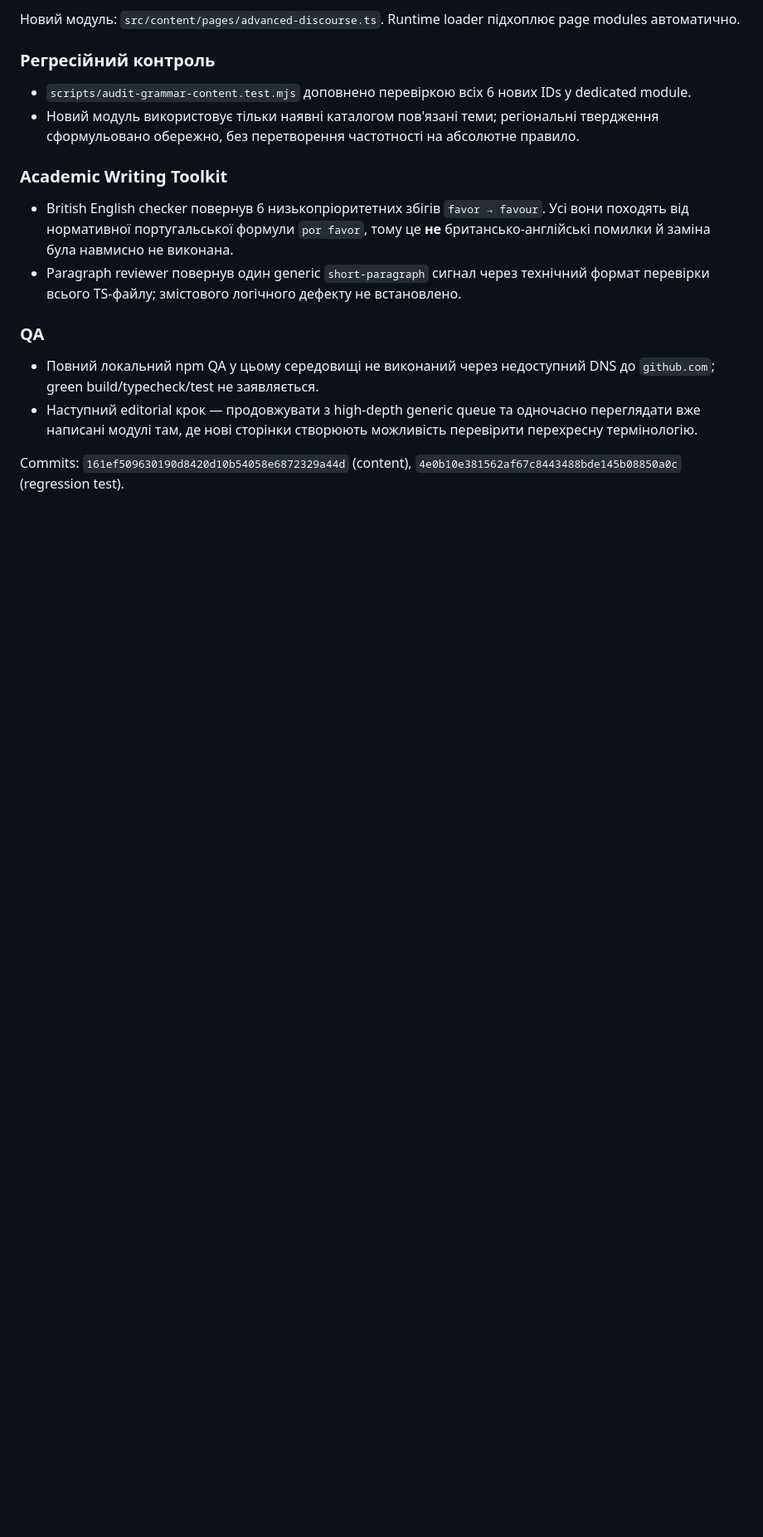
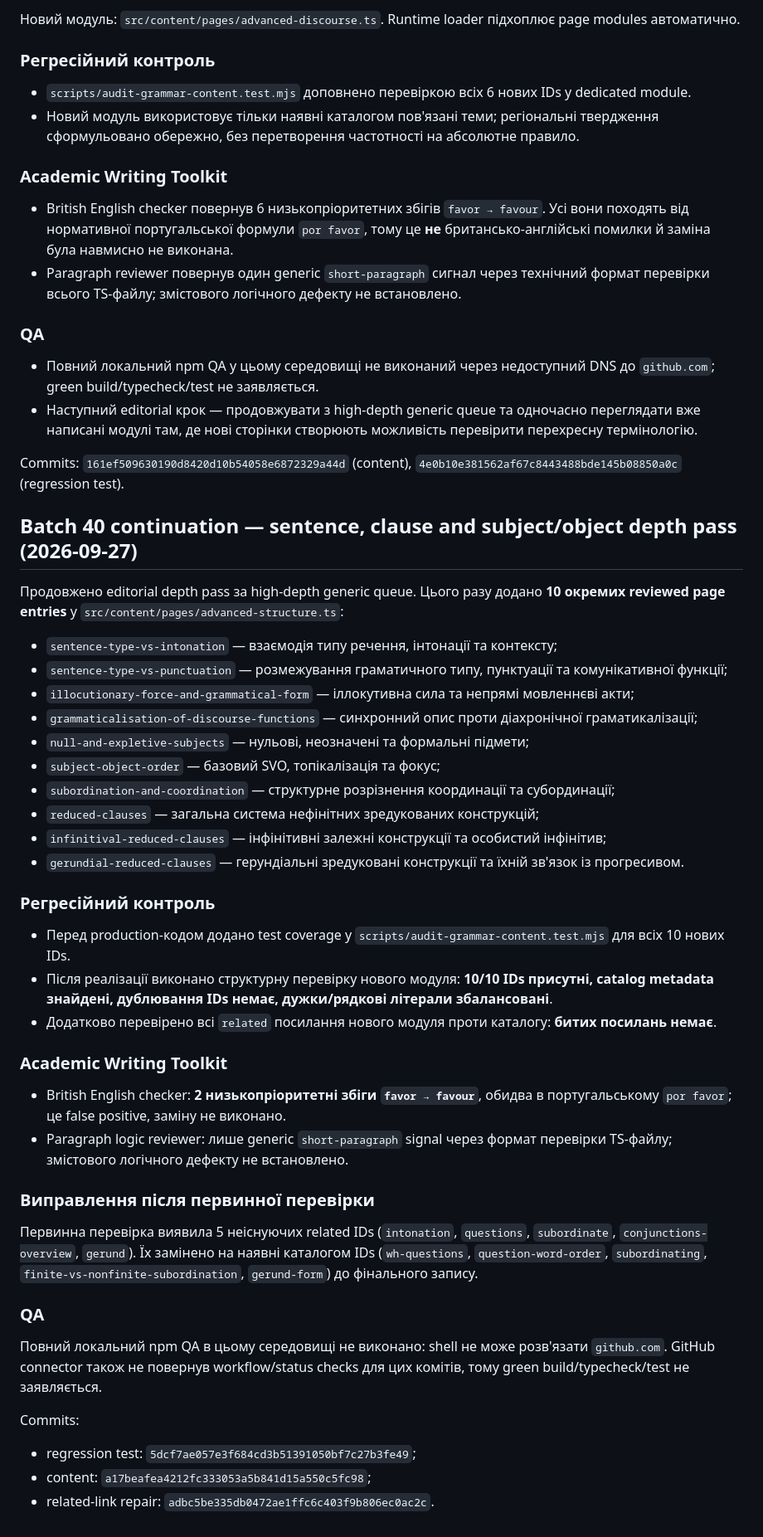
Before and after one commit to ClippyFirst/Portuguese-Grammar, a Markdown page: LOG.md, the part around the change. Shown at 83% size. GitHub-like rendering; blank space fills up the shorter version.

Commit message:
log: record advanced sentence and clause depth pass

```diff
--- a/LOG.md
+++ b/LOG.md
@@ -1580,3 +1580,42 @@ Commits: `6dd6ace22da76751be00d416efc36f2e5fa3ab88` (regression test), `b9fc92d8
 - Наступний editorial крок — продовжувати з high-depth generic queue та одночасно переглядати вже написані модулі там, де нові сторінки створюють можливість перевірити перехресну термінологію.
 
 Commits: `161ef509630190d8420d10b54058e6872329a44d` (content), `4e0b10e381562af67c8443488bde145b08850a0c` (regression test).
+
+## Batch 40 continuation — sentence, clause and subject/object depth pass (2026-09-27)
+
+Продовжено editorial depth pass за high-depth generic queue. Цього разу додано **10 окремих reviewed page entries** у `src/content/pages/advanced-structure.ts`:
+
+- `sentence-type-vs-intonation` — взаємодія типу речення, інтонації та контексту;
+- `sentence-type-vs-punctuation` — розмежування граматичного типу, пунктуації та комунікативної функції;
+- `illocutionary-force-and-grammatical-form` — іллокутивна сила та непрямі мовленнєві акти;
+- `grammaticalisation-of-discourse-functions` — синхронний опис проти діахронічної граматикалізації;
+- `null-and-expletive-subjects` — нульові, неозначені та формальні підмети;
+- `subject-object-order` — базовий SVO, топікалізація та фокус;
+- `subordination-and-coordination` — структурне розрізнення координації та субординації;
+- `reduced-clauses` — загальна система нефінітних зредукованих конструкцій;
+- `infinitival-reduced-clauses` — інфінітивні залежні конструкції та особистий інфінітив;
+- `gerundial-reduced-clauses` — герундіальні зредуковані конструкції та їхній зв'язок із прогресивом.
+
+### Регресійний контроль
+
+- Перед production-кодом додано test coverage у `scripts/audit-grammar-content.test.mjs` для всіх 10 нових IDs.
+- Після реалізації виконано структурну перевірку нового модуля: **10/10 IDs присутні, catalog metadata знайдені, дублювання IDs немає, дужки/рядкові літерали збалансовані**.
+- Додатково перевірено всі `related` посилання нового модуля проти каталогу: **битих посилань немає**.
+
+### Academic Writing Toolkit
+
+- British English checker: **2 низькопріоритетні збіги `favor → favour`**, обидва в португальському `por favor`; це false positive, заміну не виконано.
+- Paragraph logic reviewer: лише generic `short-paragraph` signal через формат перевірки TS-файлу; змістового логічного дефекту не встановлено.
+
+### Виправлення після первинної перевірки
+
+Первинна перевірка виявила 5 неіснуючих related IDs (`intonation`, `questions`, `subordinate`, `conjunctions-overview`, `gerund`). Їх замінено на наявні каталогом IDs (`wh-questions`, `question-word-order`, `subordinating`, `finite-vs-nonfinite-subordination`, `gerund-form`) до фінального запису.
+
+### QA
+
+Повний локальний npm QA в цьому середовищі не виконано: shell не може розв'язати `github.com`. GitHub connector також не повернув workflow/status checks для цих комітів, тому green build/typecheck/test не заявляється.
+
+Commits:
+- regression test: `5dcf7ae057e3f684cd3b51391050bf7c27b3fe49`;
+- content: `a17beafea4212fc333053a5b841d15a550c5fc98`;
+- related-link repair: `adbc5be335db0472ae1ffc6c403f9b806ec0ac2c`.
```
